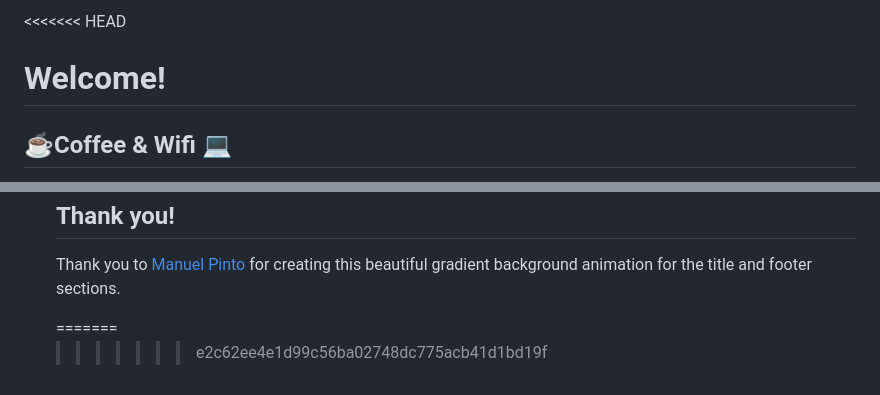
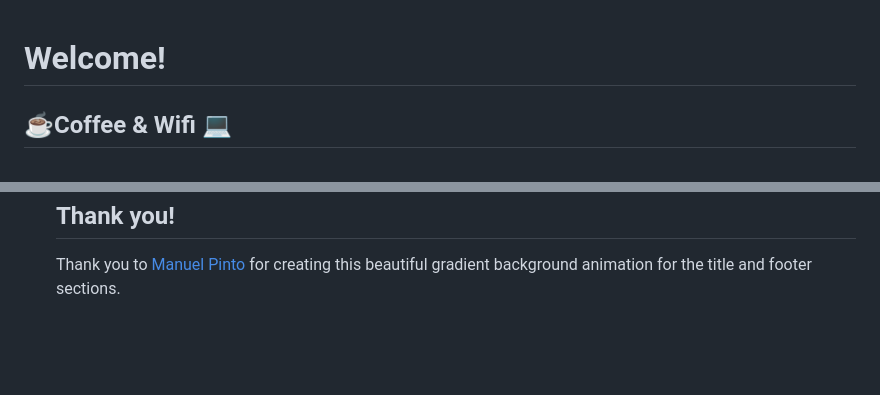
Before and after one commit to CamilleOnoda/Projects, a Markdown page: Coffee-and-Wifi/README.md, 2 parts joined by grey strips. Drawn GitHub-style; blank space fills up the shorter version.

Commit message:
Remove the git msg

```diff
--- a/Coffee-and-Wifi/README.md
+++ b/Coffee-and-Wifi/README.md
@@ -1,4 +1,3 @@
-<<<<<<< HEAD
 <!DOCTYPE html>
 <html lang="en">
 
@@ -82,6 +81,3 @@ from the database.</p>
 <h2 style="text-align:center">Thank you!</h2>
 <p>Thank you to <a href="https://codepen.io/P1N2O/pen/pyBNzX">Manuel Pinto </a>for creating this beautiful gradient background animation for the title and footer sections.</p>
 </body>
-=======
-
->>>>>>> e2c62ee4e1d99c56ba02748dc775acb41d1bd19f
```
